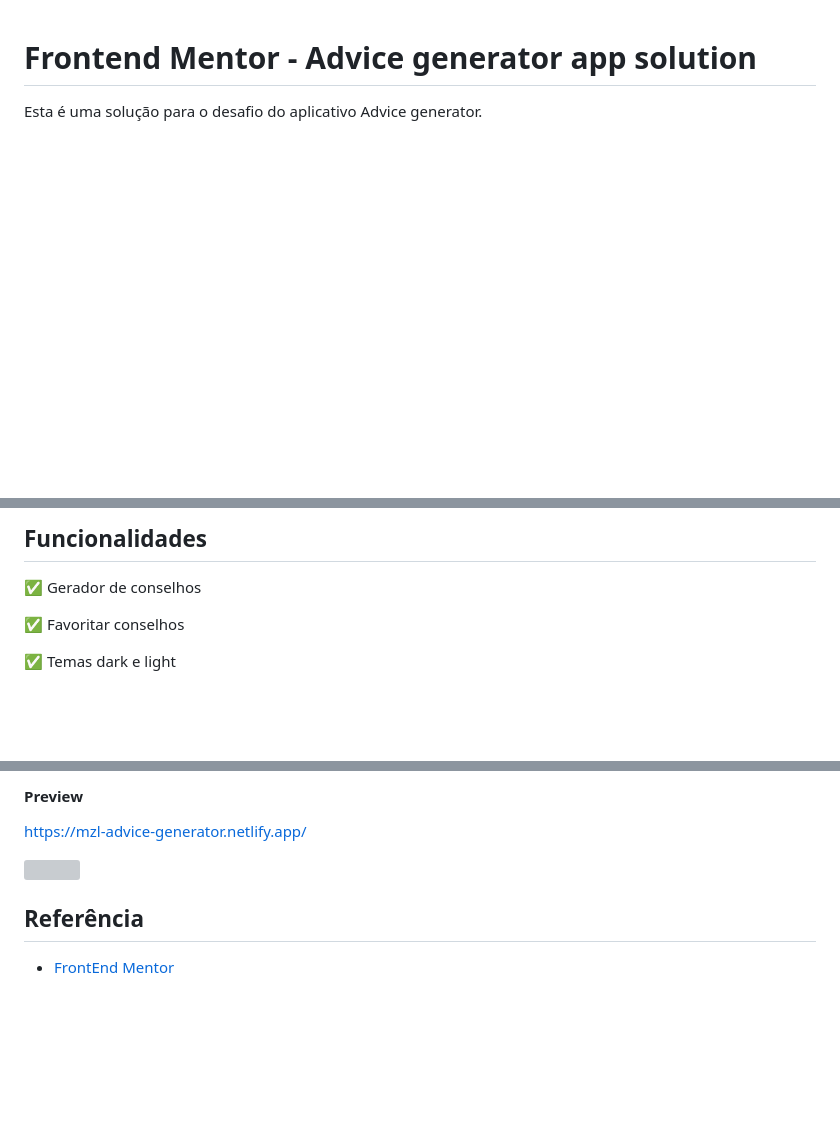
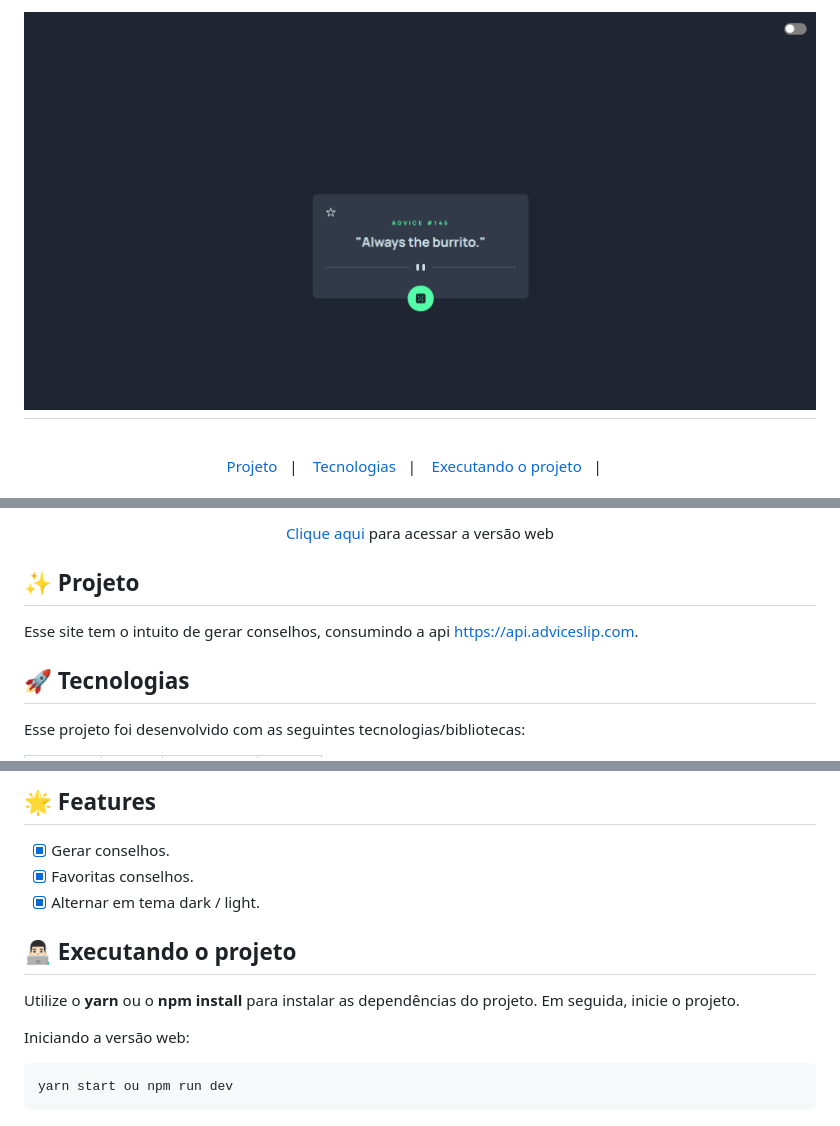
Before and after one commit to gabrielmzl/advice-generator-app, a Markdown page: readme.md, 3 parts joined by grey strips. Drawn GitHub-style; pictures changed too: .github/preview.png (added); blank space fills up the shorter version; grey boxes are pictures that could not be loaded.

````diff
--- a/readme.md
+++ b/readme.md
@@ -1,7 +1,14 @@
+<h1 align="center">
+  <img alt="AdviceGenerator" src=".github/preview.png" width="100%">
+</h1>
+<br>
+<p align="center">
+  <a href="#-projeto">Projeto</a>&nbsp;&nbsp;&nbsp;|&nbsp;&nbsp;&nbsp;
+  <a href="#-tecnologias">Tecnologias</a>&nbsp;&nbsp;&nbsp;|&nbsp;&nbsp;&nbsp;
+  <a href="#-executando-o-projeto">Executando o projeto</a>&nbsp;&nbsp;&nbsp;|&nbsp;&nbsp;&nbsp;
+</p>
 
-# Frontend Mentor - Advice generator app solution
-
-Esta é uma solução para o desafio do aplicativo Advice generator.
+<br>
 
 
 
@@ -8,10 +21,13 @@ Esta é uma solução para o desafio do aplicativo Advice generator.
 
-## Funcionalidades
+<p align="center">
+  <a href="https://advice-generator.bohr.io">Clique aqui</a> para acessar a versão web
+</p>
 
-✅ Gerador de conselhos
+## ✨ Projeto
 
-✅ Favoritar conselhos
+Esse site tem o intuito de gerar conselhos, consumindo a api https://api.adviceslip.com.
 
-✅ Temas dark e light
+## 🚀 Tecnologias
 
+Esse projeto foi desenvolvido com as seguintes tecnologias/bibliotecas:
 
@@ -19,10 +42,17 @@ Esta é uma solução para o desafio do aplicativo Advice generator.
 
-#### Preview
-https://mzl-advice-generator.netlify.app/
+## 🌟 Features
 
-![](https://i.imgur.com/1FXWytF.gif)
+-   [X] Gerar conselhos.
+-   [X] Favoritas conselhos.
+-   [X] Alternar em tema dark / light.
 
+## 👨🏻‍💻 Executando o projeto
 
-## Referência
+Utilize o **yarn** ou o **npm install** para instalar as dependências do projeto.
+Em seguida, inicie o projeto.
 
- - [FrontEnd Mentor](https://awesomeopensource.com/project/elangosundar/awesome-README-templates)
+Iniciando a versão web:
+
+```cl
+yarn start ou npm run dev
+```
````
Also changed, not shown: other parts of readme.md (+14 -1 lines).
